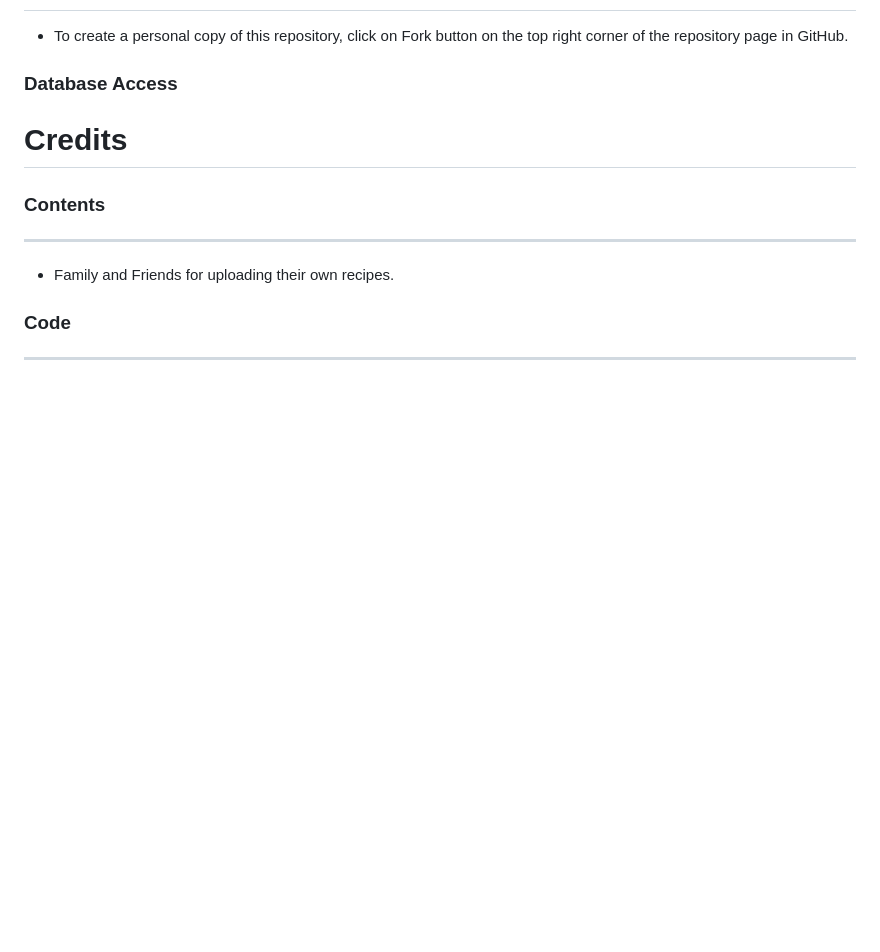
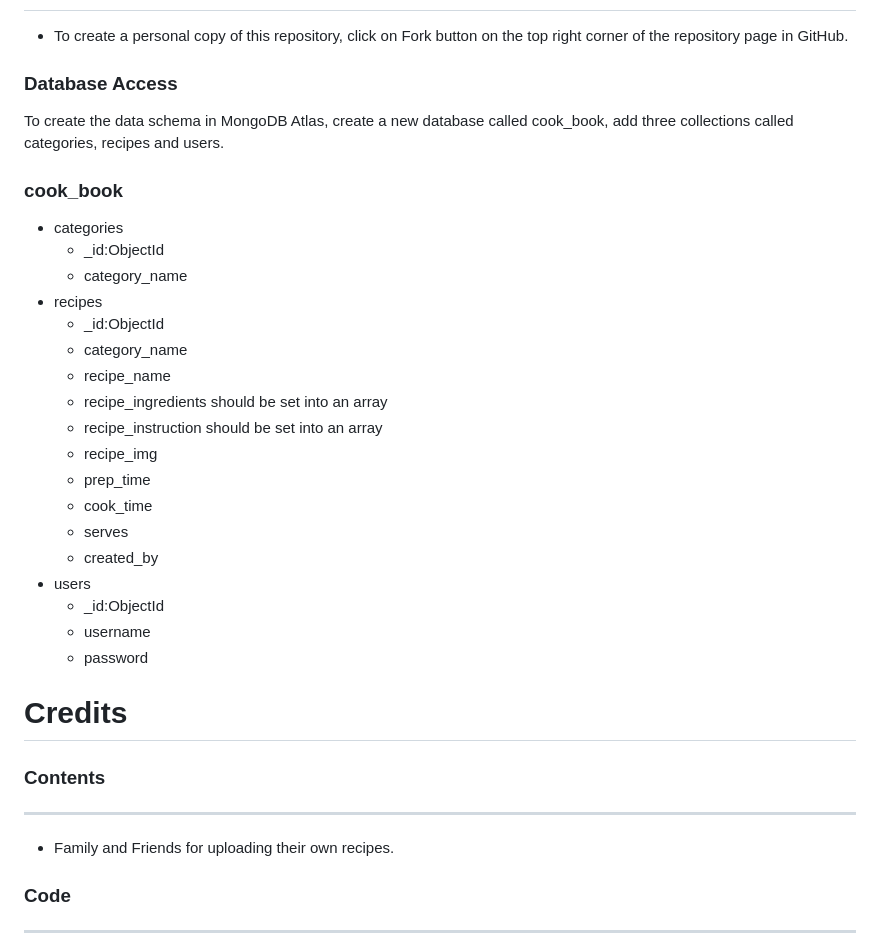
Before and after one commit to Bhargavi84/The-Cook-Book, a Markdown page: README.md, the part around the change printed below. Drawn GitHub-style; blank space fills up the shorter version.

```diff
--- a/README.md
+++ b/README.md
@@ -144,7 +147,28 @@ In the env.py file we need to hide several bits of data. Open env.py file and ty
 * To create a personal copy of this repository, click on Fork button on the top right corner of the repository page in GitHub.
 
 ### **Database Access**
+To create the data schema in MongoDB Atlas, create a new database called cook_book, add three collections called
+categories, recipes and users.
 
+###  cook_book
+* categories
+    * _id:ObjectId
+    * category_name
+* recipes
+    * _id:ObjectId
+    * category_name
+    * recipe_name
+    * recipe_ingredients should be set into an array
+    * recipe_instruction should be set into an array
+    * recipe_img
+    * prep_time
+    * cook_time
+    * serves
+    * created_by
+* users
+    * _id:ObjectId
+    * username
+    * password
 
 
 
```
Also changed, not shown: other parts of README.md (+13 -10 lines), images/responsive.png (added), images/wireframes/admin-wireframe.png (added), 1 other file.
